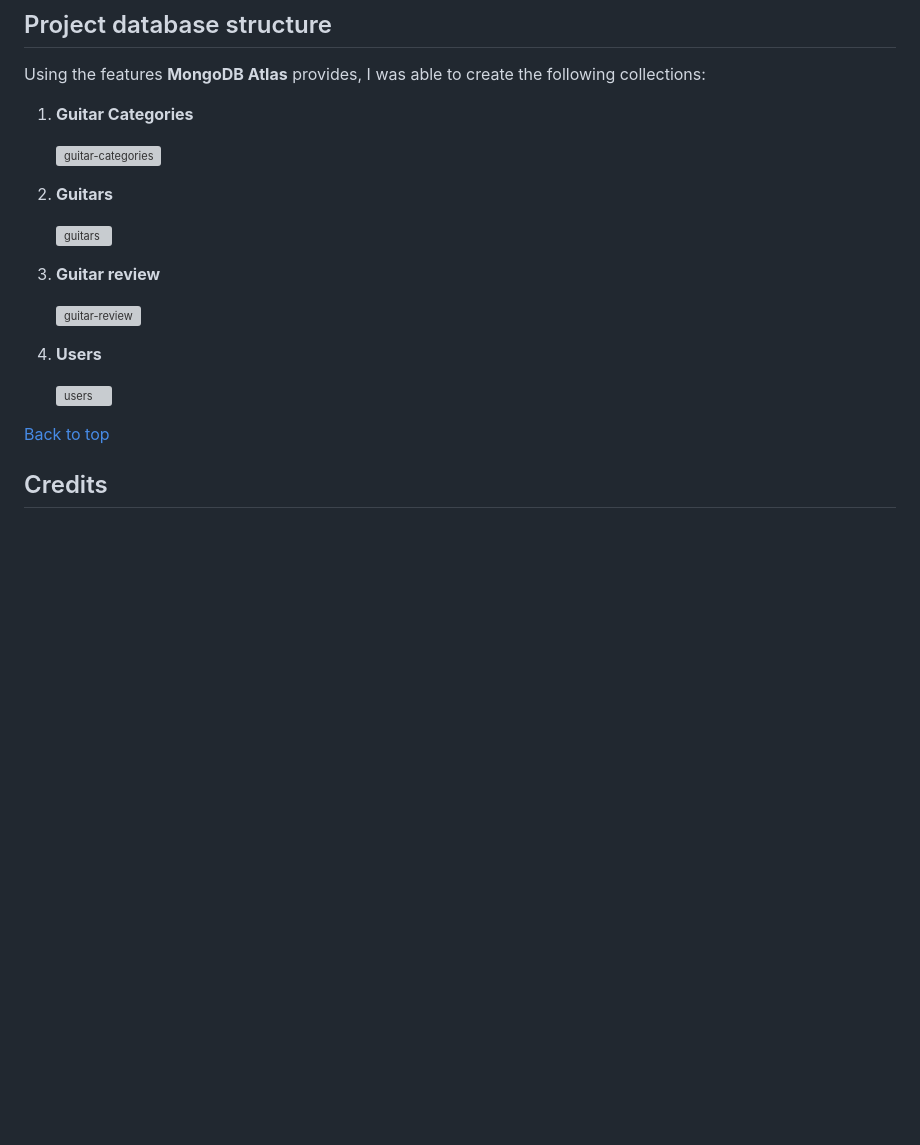
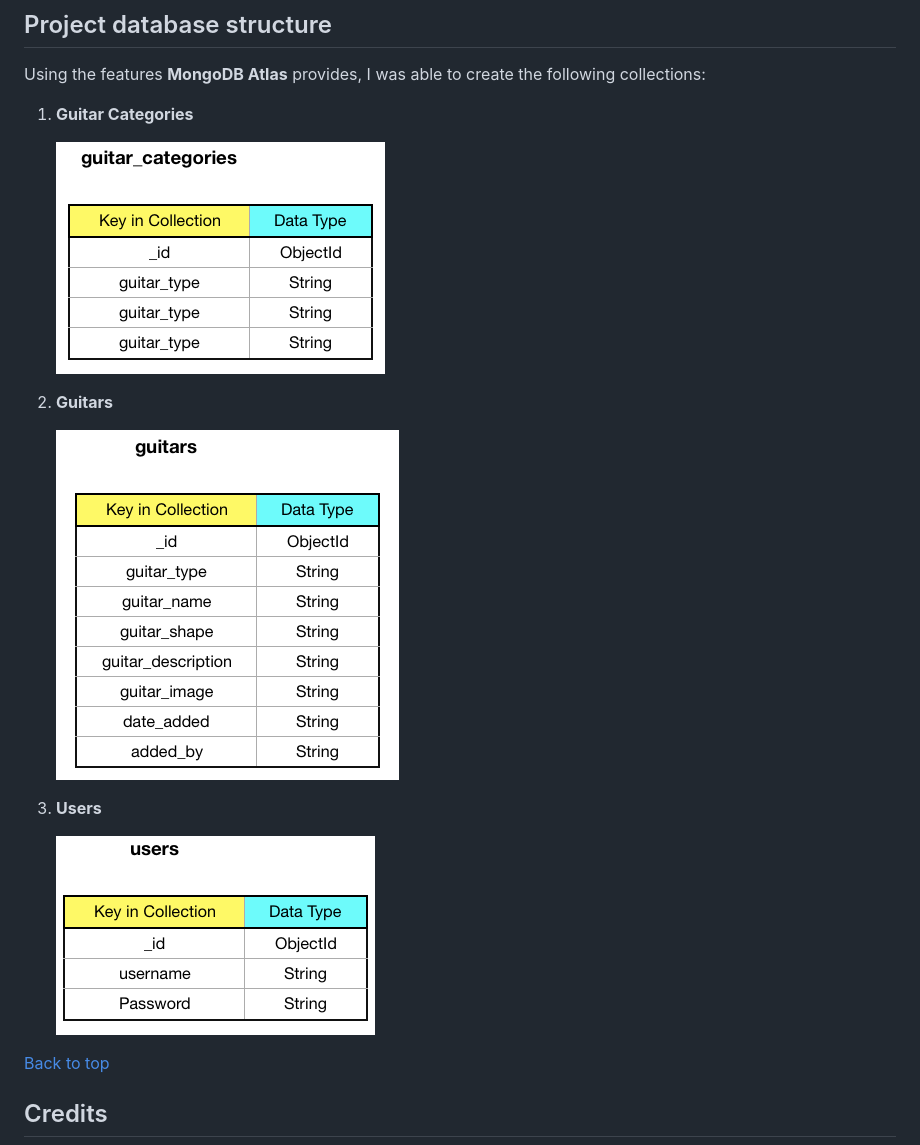
Before and after one commit to Code-Institute-Submissions/buzzing-strings, a Markdown page: README.md, the part around the change printed below. Drawn GitHub-style; pictures changed too: static/images/mongo-collections/guitar-categories.png, static/images/mongo-collections/guitars.png, static/images/mongo-collections/users.png; blank space fills up the shorter version; grey boxes are pictures that could not be loaded.

Commit message:
Retyped  Features content and added new wireframes

```diff
--- a/README.md
+++ b/README.md
@@ -328,22 +331,17 @@ Using the features **MongoDB Atlas** provides, I was able to create the followin
 
 1. **Guitar Categories**
 
-    <img src="wireframes/mongo-collections/guitar-categories.png" alt="guitar-categories">
+    <img src="static/images/mongo-collections/guitar-categories.png" alt="guitar-categories">
 
 
 2. **Guitars**
 
-    <img src="wireframes/mongo-collections/guitars.png" alt="guitars">
+    <img src="static/images/mongo-collections/guitars.png" alt="guitars">
 
 
-3. **Guitar review**
+3. **Users**
 
-    <img src="wireframes/mongo-collections/guitar-review.png" alt="guitar-review">
-
-
-4. **Users**
-
-    <img src="wireframes/mongo-collections/users.png" alt="users">
+    <img src="static/images/mongo-collections/users.png" alt="users">
 
 [Back to top](#table-of-contents)
 
```
Also changed, not shown: other parts of README.md (+30 -27 lines), static/images/mongo-collections/guitar-review.png (deleted), 3 other files.
